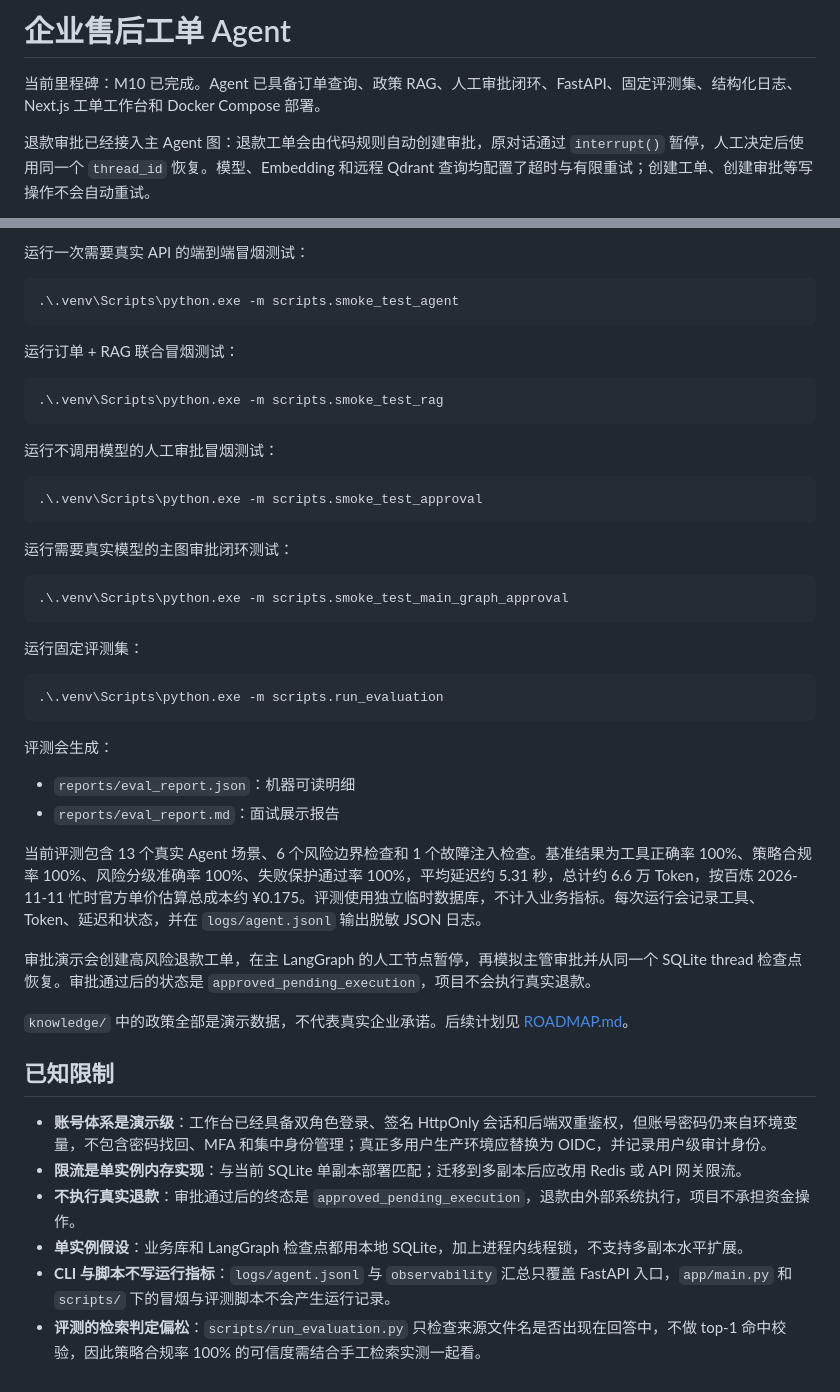
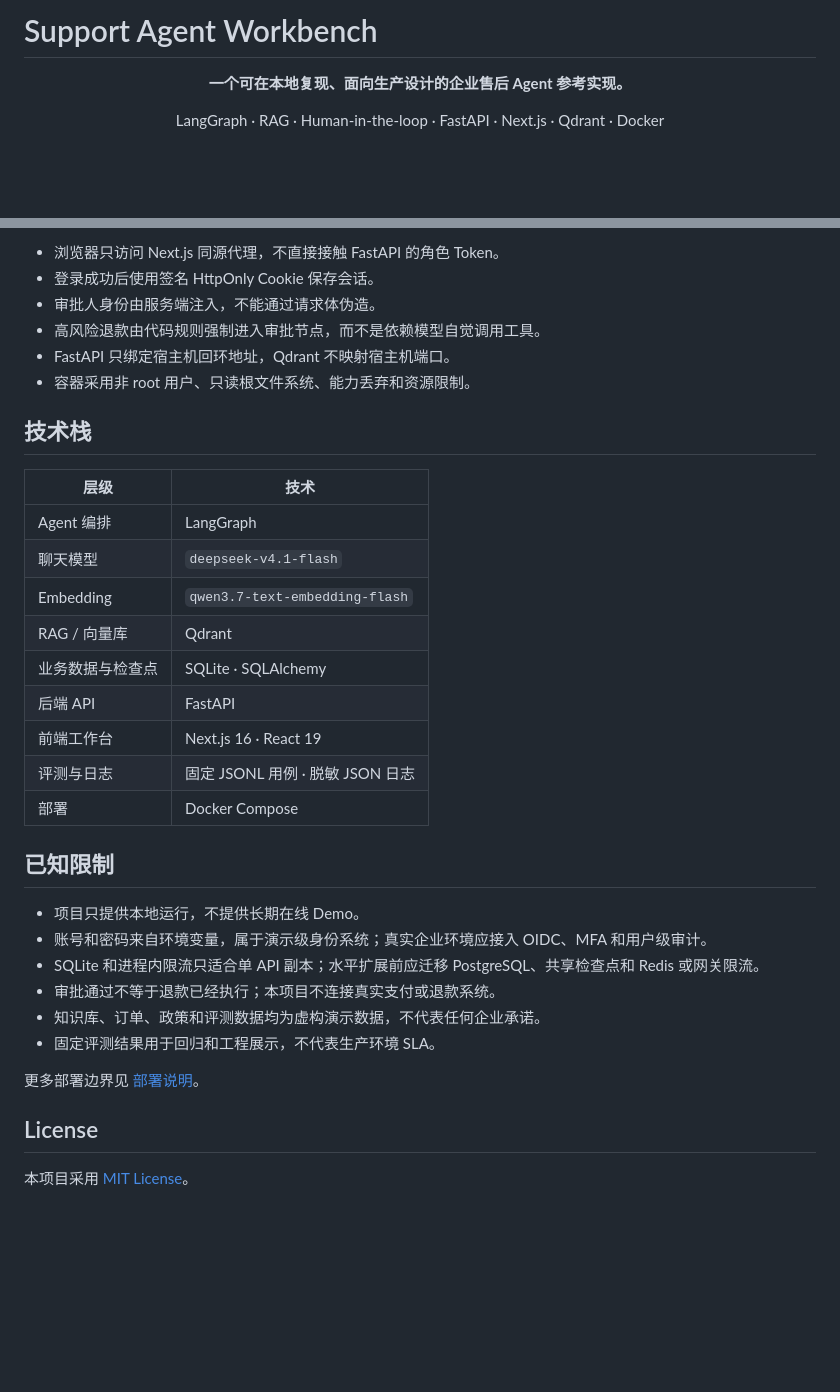
Before and after one commit to garymapley/support-agent-workbench, a Markdown page: README.md, 2 parts joined by grey strips. Rendered like a GitHub page; blank space fills up the shorter version.

````diff
--- a/README.md
+++ b/README.md
@@ -1,6 +1,10 @@
-# 企业售后工单 Agent
+# Support Agent Workbench
 
-当前里程碑：M10 已完成。Agent 已具备订单查询、政策 RAG、人工审批闭环、FastAPI、固定评测集、结构化日志、Next.js 工单工作台和 Docker Compose 部署。
+<p align="center">
+  <strong>一个可在本地复现、面向生产设计的企业售后 Agent 参考实现。</strong>
+</p>
 
-退款审批已经接入主 Agent 图：退款工单会由代码规则自动创建审批，原对话通过 `interrupt()` 暂停，人工决定后使用同一个 `thread_id` 恢复。模型、Embedding 和远程 Qdrant 查询均配置了超时与有限重试；创建工单、创建审批等写操作不会自动重试。
+<p align="center">
+  LangGraph · RAG · Human-in-the-loop · FastAPI · Next.js · Qdrant · Docker
+</p>
 
@@ -164,50 +149,36 @@ docker compose down
 
-运行一次需要真实 API 的端到端冒烟测试：
+- 浏览器只访问 Next.js 同源代理，不直接接触 FastAPI 的角色 Token。
+- 登录成功后使用签名 HttpOnly Cookie 保存会话。
+- 审批人身份由服务端注入，不能通过请求体伪造。
+- 高风险退款由代码规则强制进入审批节点，而不是依赖模型自觉调用工具。
+- FastAPI 只绑定宿主机回环地址，Qdrant 不映射宿主机端口。
+- 容器采用非 root 用户、只读根文件系统、能力丢弃和资源限制。
 
-```powershell
-.\.venv\Scripts\python.exe -m scripts.smoke_test_agent
-```
+## 技术栈
 
-运行订单 + RAG 联合冒烟测试：
-
-```powershell
-.\.venv\Scripts\python.exe -m scripts.smoke_test_rag
-```
-
-运行不调用模型的人工审批冒烟测试：
-
-```powershell
-.\.venv\Scripts\python.exe -m scripts.smoke_test_approval
-```
-
-运行需要真实模型的主图审批闭环测试：
-
-```powershell
-.\.venv\Scripts\python.exe -m scripts.smoke_test_main_graph_approval
-```
-
-运行固定评测集：
-
-```powershell
-.\.venv\Scripts\python.exe -m scripts.run_evaluation
-```
-
-评测会生成：
-
-- `reports/eval_report.json`：机器可读明细
-- `reports/eval_report.md`：面试展示报告
-
-当前评测包含 13 个真实 Agent 场景、6 个风险边界检查和 1 个故障注入检查。基准结果为工具正确率 100%、策略合规率 100%、风险分级准确率 100%、失败保护通过率 100%，平均延迟约 5.31 秒，总计约 6.6 万 Token，按百炼 2026-11-11 忙时官方单价估算总成本约 ¥0.175。评测使用独立临时数据库，不计入业务指标。每次运行会记录工具、Token、延迟和状态，并在 `logs/agent.jsonl` 输出脱敏 JSON 日志。
-
-审批演示会创建高风险退款工单，在主 LangGraph 的人工节点暂停，再模拟主管审批并从同一个 SQLite thread 检查点恢复。审批通过后的状态是 `approved_pending_execution`，项目不会执行真实退款。
-
-`knowledge/` 中的政策全部是演示数据，不代表真实企业承诺。后续计划见 [ROADMAP.md](ROADMAP.md)。
+| 层级 | 技术 |
+|---|---|
+| Agent 编排 | LangGraph |
+| 聊天模型 | `deepseek-v4.1-flash` |
+| Embedding | `qwen3.7-text-embedding-flash` |
+| RAG / 向量库 | Qdrant |
+| 业务数据与检查点 | SQLite · SQLAlchemy |
+| 后端 API | FastAPI |
+| 前端工作台 | Next.js 16 · React 19 |
+| 评测与日志 | 固定 JSONL 用例 · 脱敏 JSON 日志 |
+| 部署 | Docker Compose |
 
 ## 已知限制
 
-- **账号体系是演示级**：工作台已经具备双角色登录、签名 HttpOnly 会话和后端双重鉴权，但账号密码仍来自环境变量，不包含密码找回、MFA 和集中身份管理；真正多用户生产环境应替换为 OIDC，并记录用户级审计身份。
-- **限流是单实例内存实现**：与当前 SQLite 单副本部署匹配；迁移到多副本后应改用 Redis 或 API 网关限流。
-- **不执行真实退款**：审批通过后的终态是 `approved_pending_execution`，退款由外部系统执行，项目不承担资金操作。
-- **单实例假设**：业务库和 LangGraph 检查点都用本地 SQLite，加上进程内线程锁，不支持多副本水平扩展。
-- **CLI 与脚本不写运行指标**：`logs/agent.jsonl` 与 `observability` 汇总只覆盖 FastAPI 入口，`app/main.py` 和 `scripts/` 下的冒烟与评测脚本不会产生运行记录。
-- **评测的检索判定偏松**：`scripts/run_evaluation.py` 只检查来源文件名是否出现在回答中，不做 top-1 命中校验，因此策略合规率 100% 的可信度需结合手工检索实测一起看。
+- 项目只提供本地运行，不提供长期在线 Demo。
+- 账号和密码来自环境变量，属于演示级身份系统；真实企业环境应接入 OIDC、MFA 和用户级审计。
+- SQLite 和进程内限流只适合单 API 副本；水平扩展前应迁移 PostgreSQL、共享检查点和 Redis 或网关限流。
+- 审批通过不等于退款已经执行；本项目不连接真实支付或退款系统。
+- 知识库、订单、政策和评测数据均为虚构演示数据，不代表任何企业承诺。
+- 固定评测结果用于回归和工程展示，不代表生产环境 SLA。
+
+更多部署边界见 [部署说明](docs/DEPLOYMENT.md)。
+
+## License
+
+本项目采用 [MIT License](LICENSE)。
````
Also changed, not shown: other parts of README.md (+97 -116 lines), ROADMAP.md (deleted, +0 -25 lines), web/AGENTS.md (deleted, +0 -9 lines), docs/images/architecture.png (added), docs/images/human-approval-flow.png (added), 4 other files.
